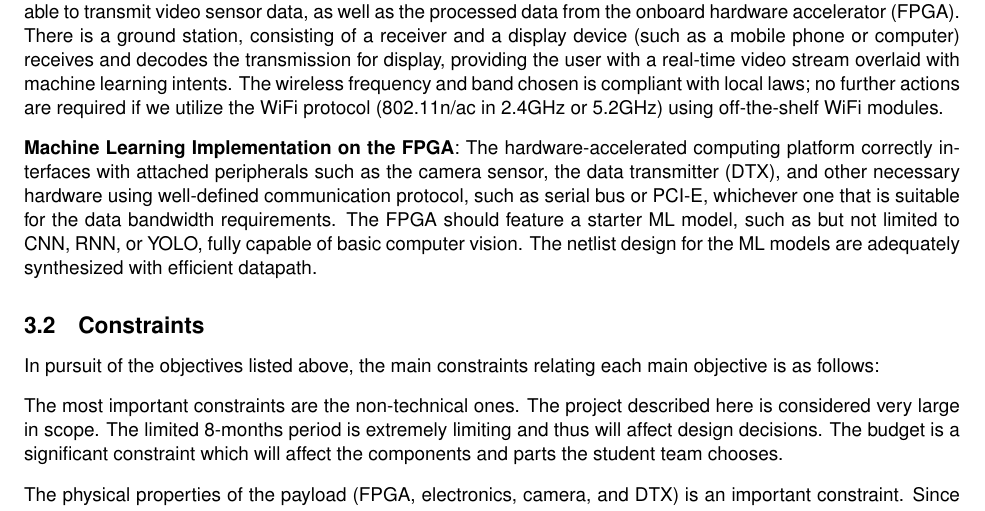
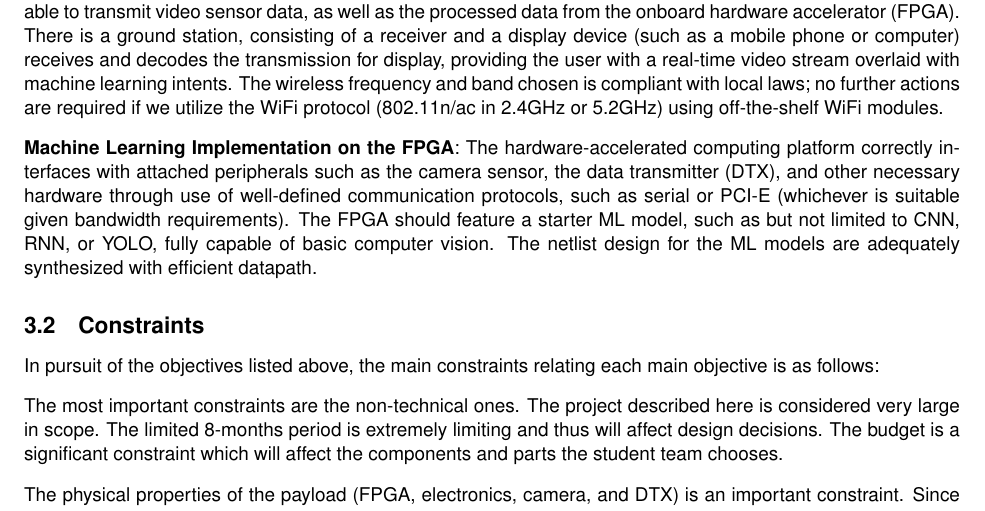
Before and after one commit to Capstone-Skynet/Capstone-Skynet.github.io, a LaTeX document (docs/proposal/proposal.tex, which reads docs/proposal/2_1_ocg_objectives.tex): part of page 7 of 15, cut so that both start at the same text. Compiled offline with pdfLaTeX.

Commit message:
Update docs/proposal/2_1_ocg_objectives.tex
Co-Authored-By: Peter Deutsch <peterdeutsch42@gmail.com>

```diff
--- a/docs/proposal/2_1_ocg_objectives.tex
+++ b/docs/proposal/2_1_ocg_objectives.tex
@@ -16,6 +16,6 @@ using off-the-shelf WiFi modules.
 
 \textbf{Machine Learning Implementation on the FPGA}:
 The hardware-accelerated computing platform correctly interfaces with attached peripherals such as the camera sensor, the data transmitter (DTX), and other necessary hardware
-using well-defined communication protocol, such as serial bus or PCI-E, whichever one that is suitable for the data bandwidth requirements.
+through use of well-defined communication protocols, such as serial or PCI-E (whichever is suitable given bandwidth requirements).
 The FPGA should feature a starter ML model, such as but not limited to CNN, RNN, or YOLO, fully capable of basic computer vision.
 The netlist design for the ML models are adequately synthesized with efficient datapath.
```
